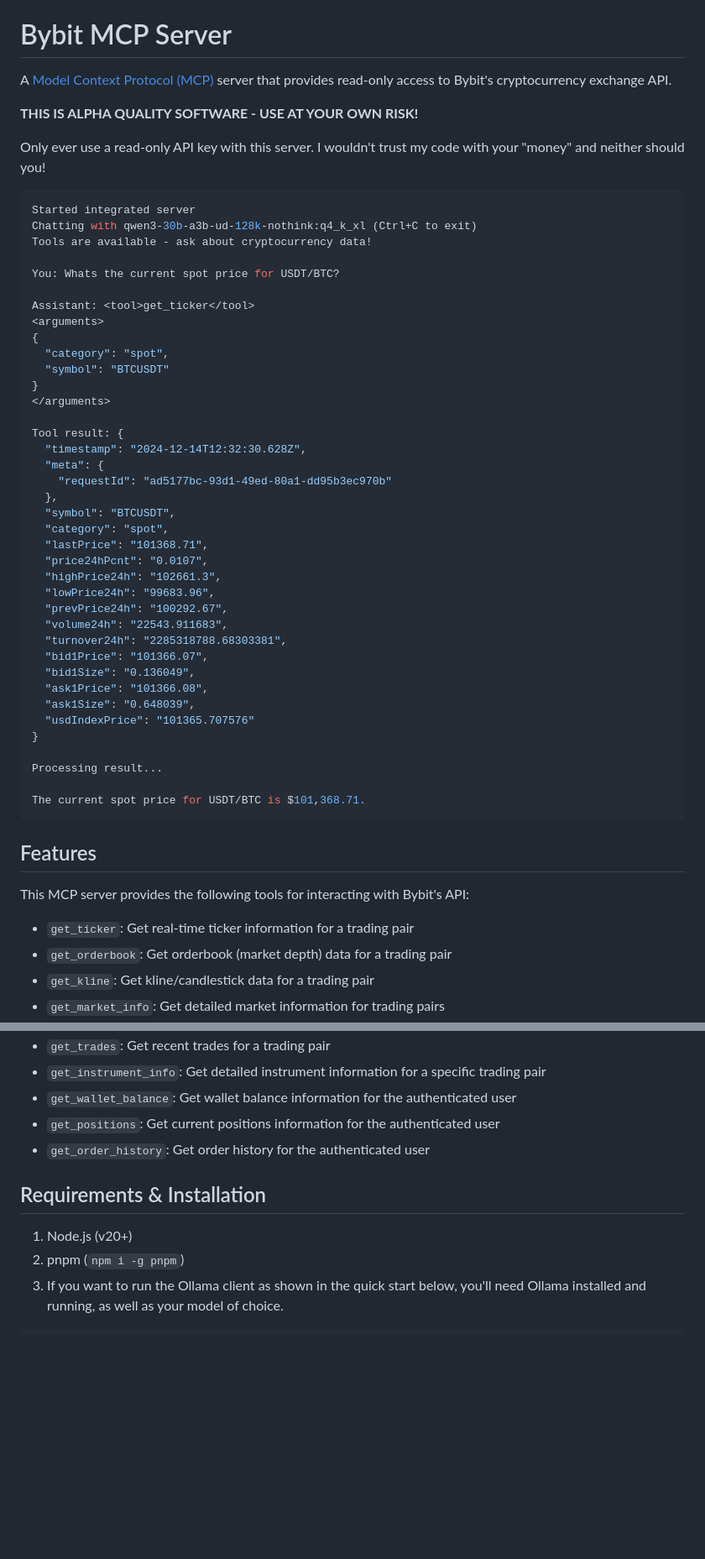
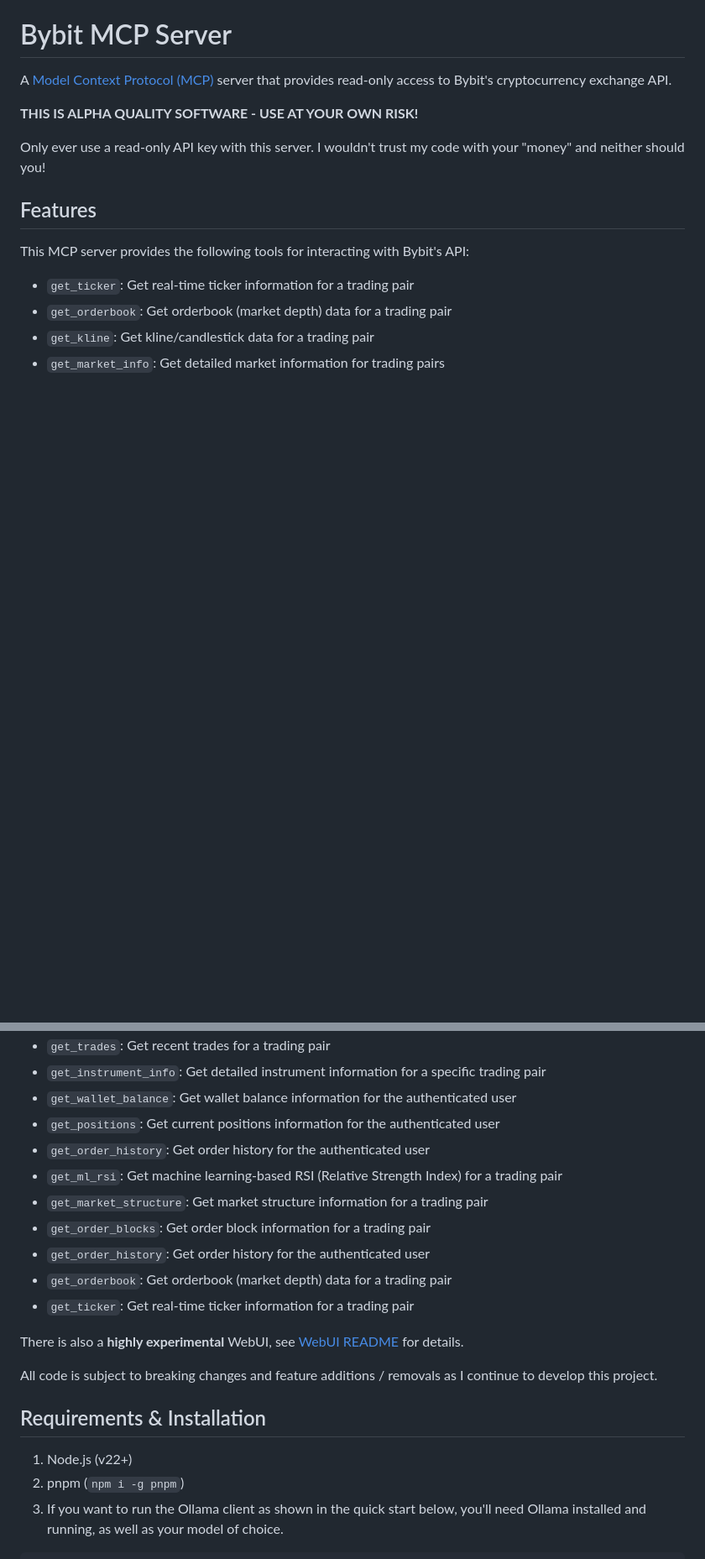
Before and after one commit to sammcj/bybit-mcp, a Markdown page: README.md, 2 parts joined by grey strips. Shown: that part at 84% size. GitHub-like rendering; blank space fills up the shorter version.

````diff
--- a/README.md
+++ b/README.md
@@ -5,47 +5,6 @@ A [Model Context Protocol (MCP)](https://modelcontextprotocol.io/introduction) s
 **THIS IS ALPHA QUALITY SOFTWARE - USE AT YOUR OWN RISK!**
 
 Only ever use a read-only API key with this server. I wouldn't trust my code with your "money" and neither should you!
-
-```shell
-Started integrated server
-Chatting with qwen3-30b-a3b-ud-128k-nothink:q4_k_xl (Ctrl+C to exit)
-Tools are available - ask about cryptocurrency data!
-
-You: Whats the current spot price for USDT/BTC?
-
-Assistant: <tool>get_ticker</tool>
-<arguments>
-{
-  "category": "spot",
-  "symbol": "BTCUSDT"
-}
-</arguments>
-
-Tool result: {
-  "timestamp": "2024-12-14T12:32:30.628Z",
-  "meta": {
-    "requestId": "ad5177bc-93d1-49ed-80a1-dd95b3ec970b"
-  },
-  "symbol": "BTCUSDT",
-  "category": "spot",
-  "lastPrice": "101368.71",
-  "price24hPcnt": "0.0107",
-  "highPrice24h": "102661.3",
-  "lowPrice24h": "99683.96",
-  "prevPrice24h": "100292.67",
-  "volume24h": "22543.911683",
-  "turnover24h": "2285318788.68303381",
-  "bid1Price": "101366.07",
-  "bid1Size": "0.136049",
-  "ask1Price": "101366.08",
-  "ask1Size": "0.648039",
-  "usdIndexPrice": "101365.707576"
-}
-
-Processing result...
-
-The current spot price for USDT/BTC is $101,368.71.
-```
 
 ## Features
 
@@ -60,10 +19,20 @@ This MCP server provides the following tools for interacting with Bybit's API:
 - `get_wallet_balance`: Get wallet balance information for the authenticated user
 - `get_positions`: Get current positions information for the authenticated user
 - `get_order_history`: Get order history for the authenticated user
+- `get_ml_rsi`: Get machine learning-based RSI (Relative Strength Index) for a trading pair
+- `get_market_structure`: Get market structure information for a trading pair
+- `get_order_blocks`: Get order block information for a trading pair
+- `get_order_history`: Get order history for the authenticated user
+- `get_orderbook`: Get orderbook (market depth) data for a trading pair
+- `get_ticker`: Get real-time ticker information for a trading pair
+
+There is also a **highly experimental** WebUI, see [WebUI README](webui/README.md) for details.
+
+All code is subject to breaking changes and feature additions / removals as I continue to develop this project.
 
 ## Requirements & Installation
 
-1. Node.js (v20+)
+1. Node.js (v22+)
 2. pnpm (`npm i -g pnpm`)
 3. If you want to run the Ollama client as shown in the quick start below, you'll need Ollama installed and running, as well as your model of choice.
 
````
